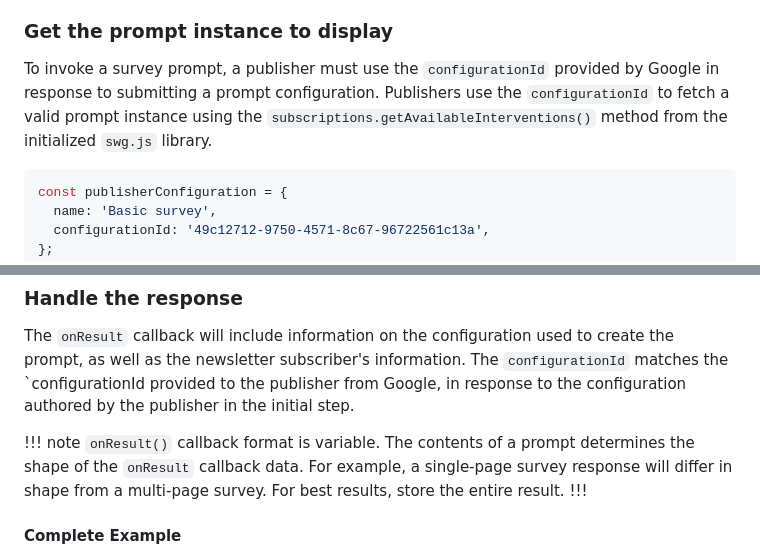
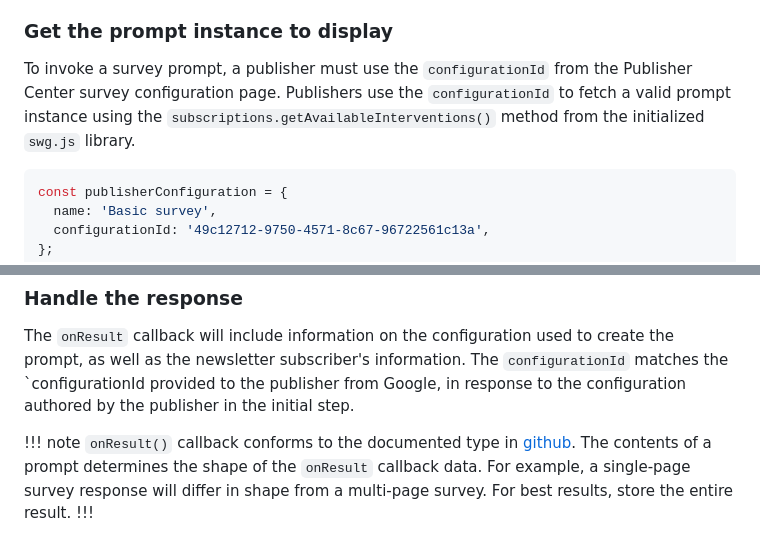
Before and after one commit to reader-revenue/reader-revenue-demo, a Markdown page: app/content/survey-manual.md, 2 parts joined by grey strips. Rendered like a GitHub page.

Commit message:
Updated per comments

````diff
--- a/app/content/survey-manual.md
+++ b/app/content/survey-manual.md
@@ -90,9 +90,10 @@ APIs are also available in automatic mode.
 
 ### Get the prompt instance to display
 
-To invoke a survey prompt, a publisher must use the `configurationId` provided by
-Google in response to submitting a prompt configuration. Publishers use the
-`configurationId` to fetch a valid prompt instance using the `subscriptions.getAvailableInterventions()` method from the initialized `swg.js` library.
+To invoke a survey prompt, a publisher must use the `configurationId` from the Publisher
+Center survey configuration page. Publishers use the `configurationId` to fetch a valid
+prompt instance using the `subscriptions.getAvailableInterventions()` method from
+the initialized `swg.js` library.
 
 ```javascript
 const publisherConfiguration = {
@@ -129,7 +130,7 @@ prompt?.show({
 The `onResult` callback will include information on the configuration used
 to create the prompt, as well as the newsletter subscriber's information. The `configurationId` matches the `configurationId provided to the publisher from Google, in response to the configuration authored by the publisher in the initial step.
 
-!!! note `onResult()` callback format is variable.
+!!! note `onResult()` callback conforms to the documented type in [github](https://github.com/subscriptions-project/swg-js/blob/main/src/api/available-intervention.ts#L41).
 The contents of a prompt determines the shape of the `onResult` callback data.
 For example, a single-page survey response will differ in shape from a multi-page survey.
 For best results, store the entire result.
````
Also changed, not shown: app/content/overview.md (+3 -3 lines).
